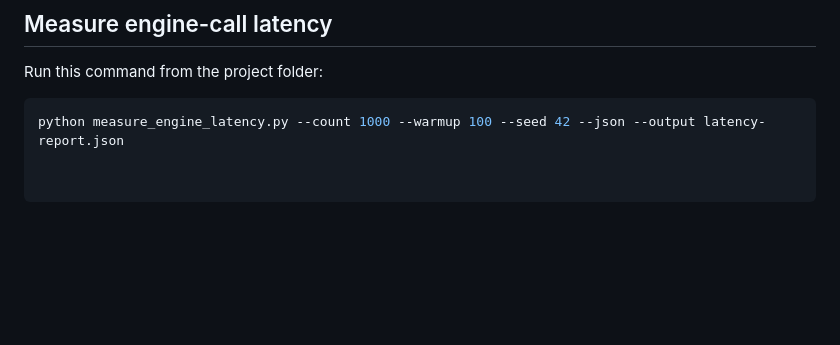
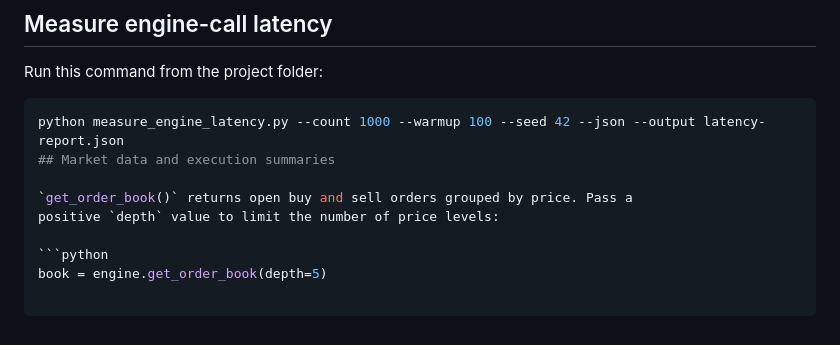
Before and after one commit to Kiranperuri99/trading-engine, a Markdown page: README.md, the part around the change. Drawn GitHub-style; blank space fills up the shorter version.

Commit message:
Document market data helper methods

````diff
--- a/README.md
+++ b/README.md
@@ -138,3 +138,10 @@ Run this command from the project folder:
 
 ```powershell
 python measure_engine_latency.py --count 1000 --warmup 100 --seed 42 --json --output latency-report.json
+## Market data and execution summaries
+
+`get_order_book()` returns open buy and sell orders grouped by price. Pass a
+positive `depth` value to limit the number of price levels:
+
+```python
+book = engine.get_order_book(depth=5)
````
